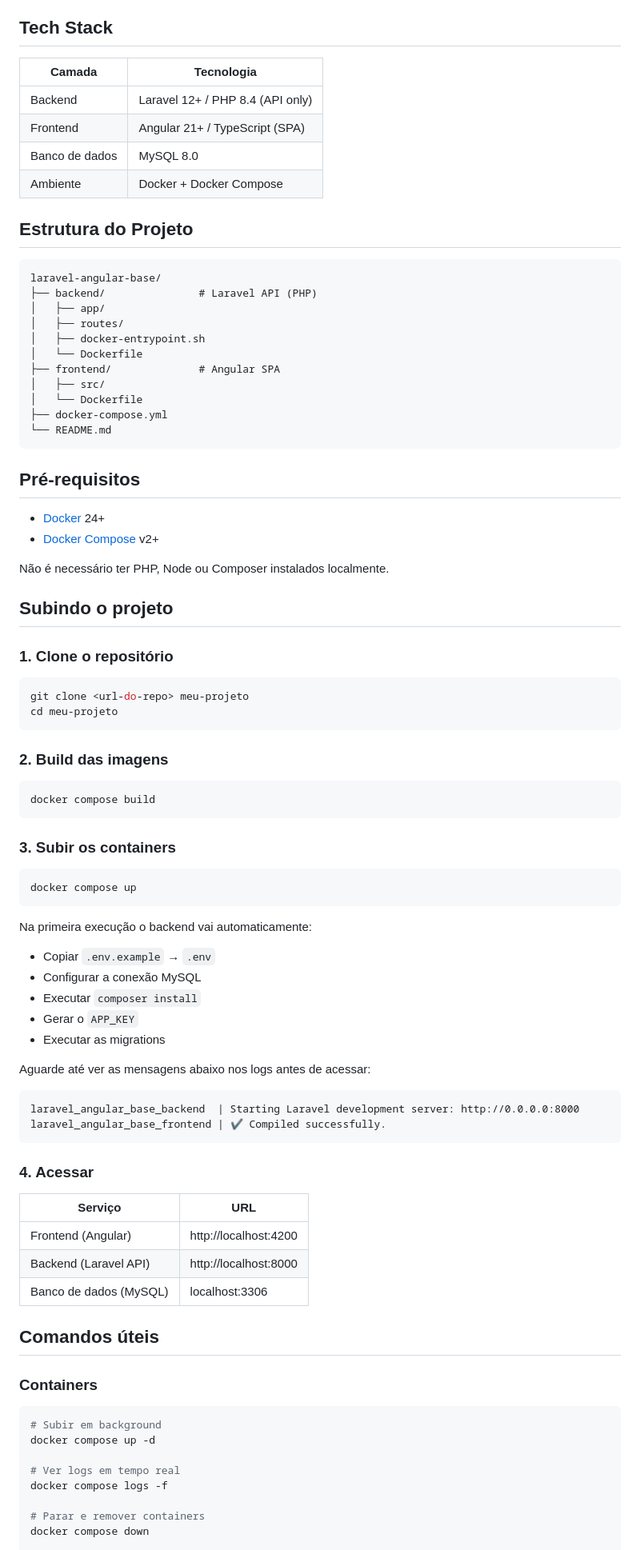
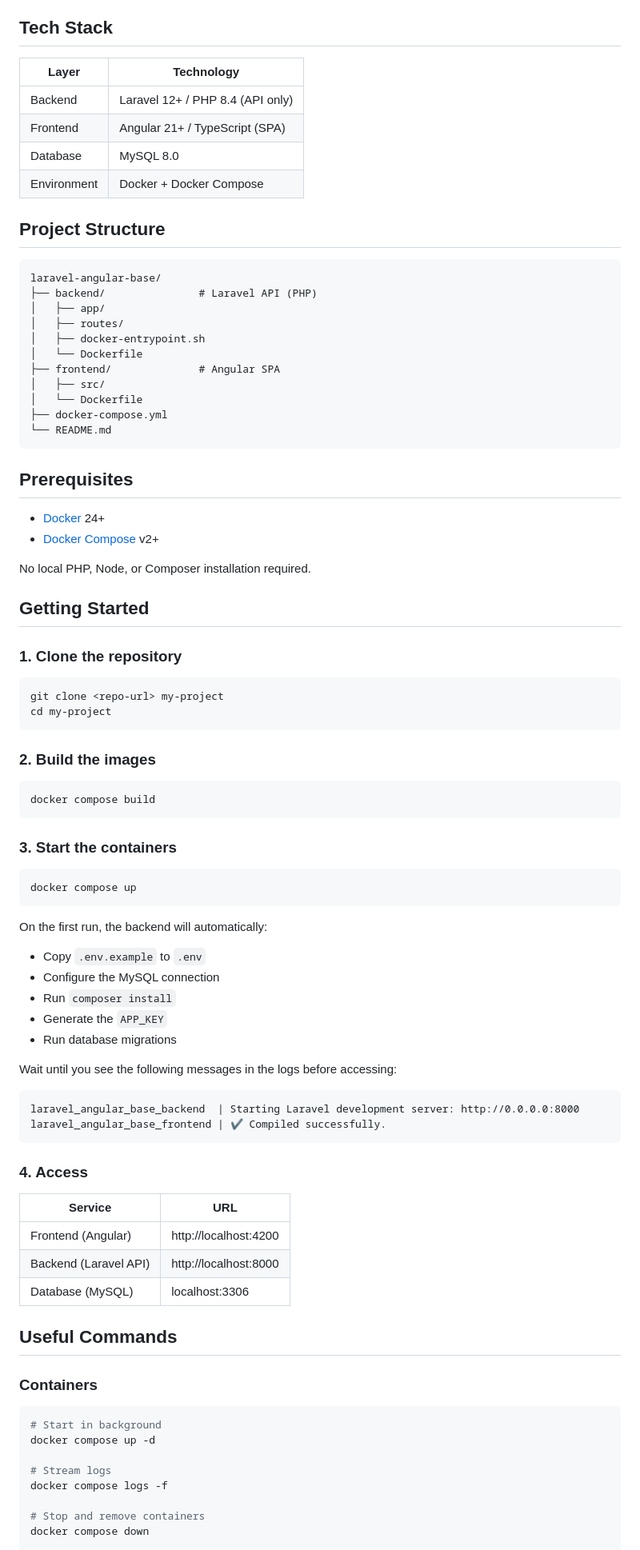
Before and after one commit to conceicaoviniciusantonio/laravel-angular-base, a Markdown page: README.md, the part around one of its changes. Shown at 80% size. GitHub-like rendering.

````diff
--- a/README.md
+++ b/README.md
@@ -4,14 +4,14 @@ A monorepo base for building applications with Laravel + Angular. Decoupled arch
 
 ## Tech Stack
 
-| Camada | Tecnologia |
+| Layer | Technology |
 |---|---|
 | Backend | Laravel 12+ / PHP 8.4 (API only) |
 | Frontend | Angular 21+ / TypeScript (SPA) |
-| Banco de dados | MySQL 8.0 |
-| Ambiente | Docker + Docker Compose |
+| Database | MySQL 8.0 |
+| Environment | Docker + Docker Compose |
 
-## Estrutura do Projeto
+## Project Structure
 
 ```text
 laravel-angular-base/
@@ -27,67 +27,67 @@ laravel-angular-base/
 └── README.md
 ```
 
-## Pré-requisitos
+## Prerequisites
 
 - [Docker](https://docs.docker.com/get-docker/) 24+
 - [Docker Compose](https://docs.docker.com/compose/) v2+
 
-Não é necessário ter PHP, Node ou Composer instalados localmente.
+No local PHP, Node, or Composer installation required.
 
-## Subindo o projeto
+## Getting Started
 
-### 1. Clone o repositório
+### 1. Clone the repository
 
 ```bash
-git clone <url-do-repo> meu-projeto
-cd meu-projeto
+git clone <repo-url> my-project
+cd my-project
 ```
 
-### 2. Build das imagens
+### 2. Build the images
 
 ```bash
 docker compose build
 ```
 
-### 3. Subir os containers
+### 3. Start the containers
 
 ```bash
 docker compose up
 ```
 
-Na primeira execução o backend vai automaticamente:
-- Copiar `.env.example` → `.env`
-- Configurar a conexão MySQL
-- Executar `composer install`
-- Gerar o `APP_KEY`
-- Executar as migrations
+On the first run, the backend will automatically:
+- Copy `.env.example` to `.env`
+- Configure the MySQL connection
+- Run `composer install`
+- Generate the `APP_KEY`
+- Run database migrations
 
-Aguarde até ver as mensagens abaixo nos logs antes de acessar:
+Wait until you see the following messages in the logs before accessing:
 
 ```
 laravel_angular_base_backend  | Starting Laravel development server: http://0.0.0.0:8000
 laravel_angular_base_frontend | ✔ Compiled successfully.
 ```
 
-### 4. Acessar
+### 4. Access
 
-| Serviço | URL |
+| Service | URL |
 |---|---|
 | Frontend (Angular) | http://localhost:4200 |
 | Backend (Laravel API) | http://localhost:8000 |
-| Banco de dados (MySQL) | localhost:3306 |
+| Database (MySQL) | localhost:3306 |
 
-## Comandos úteis
+## Useful Commands
 
 ### Containers
 
 ```bash
-# Subir em background
+# Start in background
 docker compose up -d
 
-# Ver logs em tempo real
+# Stream logs
 docker compose logs -f
 
-# Parar e remover containers
+# Stop and remove containers
 docker compose down
 
````
Also changed, not shown: other parts of README.md (+29 -29 lines).
